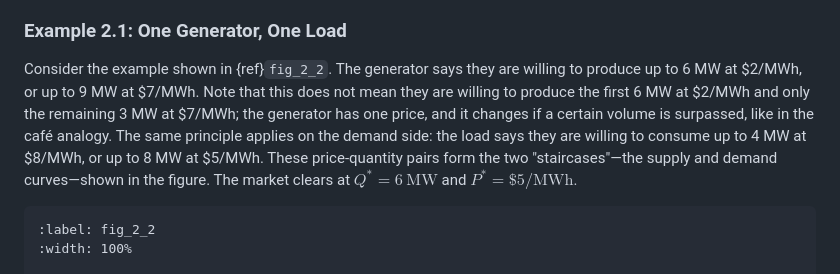
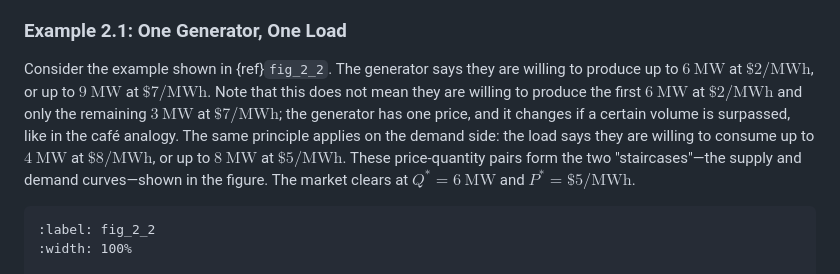
Before and after one commit to keeganmjgreen/ontario_electricity_market, a Markdown page: 2_the_supply_and_demand_of_electricity.md, the part around the change. Drawn GitHub-style.

Commit message:
typeset quantities with LaTeX

````diff
--- a/2_the_supply_and_demand_of_electricity.md
+++ b/2_the_supply_and_demand_of_electricity.md
@@ -55,7 +55,7 @@ If these sound similar to supply and demand curves, it's because they are! In an
 
 ### Example 2.1: One Generator, One Load
 
-Consider the example shown in {ref}`fig_2_2`. The generator says they are willing to produce up to 6 MW at \$2/MWh, or up to 9 MW at \$7/MWh. Note that this does not mean they are willing to produce the first 6 MW at \$2/MWh and only the remaining 3 MW at \$7/MWh; the generator has one price, and it changes if a certain volume is surpassed, like in the café analogy. The same principle applies on the demand side: the load says they are willing to consume up to 4 MW at \$8/MWh, or up to 8 MW at \$5/MWh. These price-quantity pairs form the two "staircases"&mdash;the supply and demand curves&mdash;shown in the figure. The market clears at $Q^* = 6 \ \mathrm{MW}$ and $P^* = \$5/\mathrm{MWh}$.
+Consider the example shown in {ref}`fig_2_2`. The generator says they are willing to produce up to $6 \ \mathrm{MW}$ at $\$2/\mathrm{MWh}$, or up to $9 \ \mathrm{MW}$ at $\$7/\mathrm{MWh}$. Note that this does not mean they are willing to produce the first $6 \ \mathrm{MW}$ at $\$2/\mathrm{MWh}$ and only the remaining $3 \ \mathrm{MW}$ at $\$7/\mathrm{MWh}$; the generator has one price, and it changes if a certain volume is surpassed, like in the café analogy. The same principle applies on the demand side: the load says they are willing to consume up to $4 \ \mathrm{MW}$ at $\$8/\mathrm{MWh}$, or up to $8 \ \mathrm{MW}$ at $\$5/\mathrm{MWh}$. These price-quantity pairs form the two "staircases"&mdash;the supply and demand curves&mdash;shown in the figure. The market clears at $Q^* = 6 \ \mathrm{MW}$ and $P^* = \$5/\mathrm{MWh}$.
 
 ```{figure} img/fig_2_2.png
 :label: fig_2_2
````
